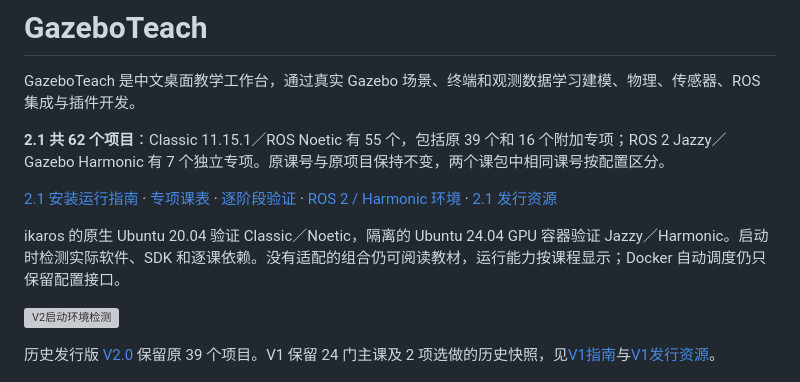
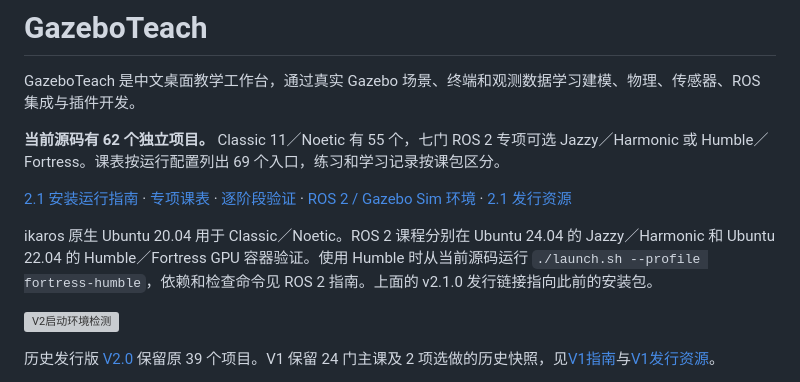
Before and after one commit to StareamCather/GbTeach, a Markdown page: README.md, the part around the change. Rendered like a GitHub page; grey boxes are pictures that could not be loaded.

Commit message:
docs: record tested Humble Fortress setup and seven course results

```diff
--- a/README.md
+++ b/README.md
@@ -2,11 +2,11 @@
 
 GazeboTeach 是中文桌面教学工作台，通过真实 Gazebo 场景、终端和观测数据学习建模、物理、传感器、ROS 集成与插件开发。
 
-**2.1 共 62 个项目**：Classic 11.15.1／ROS Noetic 有 55 个，包括原 39 个和 16 个附加专项；ROS 2 Jazzy／Gazebo Harmonic 有 7 个独立专项。原课号与原项目保持不变，两个课包中相同课号按配置区分。
+**当前源码有 62 个独立项目。** Classic 11／Noetic 有 55 个，七门 ROS 2 专项可选 Jazzy／Harmonic 或 Humble／Fortress。课表按运行配置列出 69 个入口，练习和学习记录按课包区分。
 
-[2.1 安装运行指南](docs/V2_1_INSTALL.md) · [专项课表](docs/EXPANSION_PLAN.md) · [逐阶段验证](docs/EXPANSION_VALIDATION.md) · [ROS 2 / Harmonic 环境](docs/MODERN_GAZEBO.md) · [2.1 发行资源](https://github.com/StareamCather/GazeboTeach/releases/tag/v2.1.0)
+[2.1 安装运行指南](docs/V2_1_INSTALL.md) · [专项课表](docs/EXPANSION_PLAN.md) · [逐阶段验证](docs/EXPANSION_VALIDATION.md) · [ROS 2 / Gazebo Sim 环境](docs/MODERN_GAZEBO.md) · [2.1 发行资源](https://github.com/StareamCather/GazeboTeach/releases/tag/v2.1.0)
 
-ikaros 的原生 Ubuntu 20.04 验证 Classic／Noetic，隔离的 Ubuntu 24.04 GPU 容器验证 Jazzy／Harmonic。启动时检测实际软件、SDK 和逐课依赖。没有适配的组合仍可阅读教材，运行能力按课程显示；Docker 自动调度仍只保留配置接口。
+ikaros 原生 Ubuntu 20.04 用于 Classic／Noetic。ROS 2 课程分别在 Ubuntu 24.04 的 Jazzy／Harmonic 和 Ubuntu 22.04 的 Humble／Fortress GPU 容器验证。使用 Humble 时从当前源码运行 `./launch.sh --profile fortress-humble`，依赖和检查命令见 ROS 2 指南。上面的 v2.1.0 发行链接指向此前的安装包。
 
 ![V2启动环境检测](docs/images/v2-environment.png)
 
```
Also changed, not shown: docs/MODERN_GAZEBO.md (+58 -27 lines), docs/images/fortress-m01.png (added).
